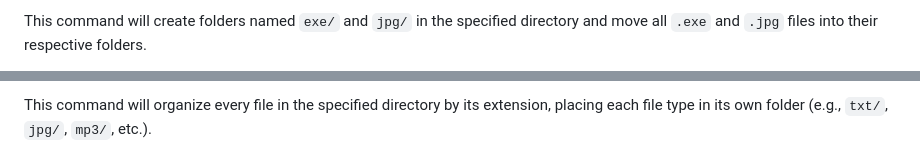
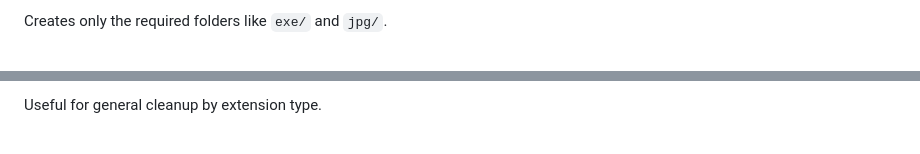
Before and after one commit to Karnikhil90/FileOrganizer, a Markdown page: README.md, 2 parts joined by grey strips. Drawn GitHub-style.

```diff
--- a/README.md
+++ b/README.md
@@ -46,4 +46,4 @@ FO -l D:\\Downloads -s exe,jpg
 
-This command will create folders named `exe/` and `jpg/` in the specified directory and move all `.exe` and `.jpg` files into their respective folders.
+Creates only the required folders like `exe/` and `jpg/`.
 
 <p align="center">
@@ -72,4 +62,4 @@ FO -l D:\\Downloads -a
 
-This command will organize every file in the specified directory by its extension, placing each file type in its own folder (e.g., `txt/`, `jpg/`, `mp3/`, etc.).
+Useful for general cleanup by extension type.
 
 <p align="center">
```
Also changed, not shown: other parts of README.md (+105 -54 lines).
